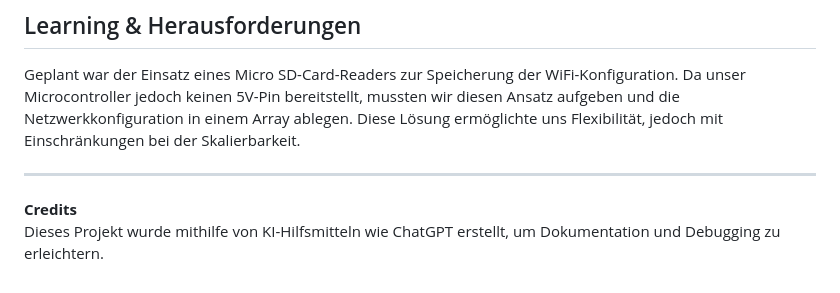
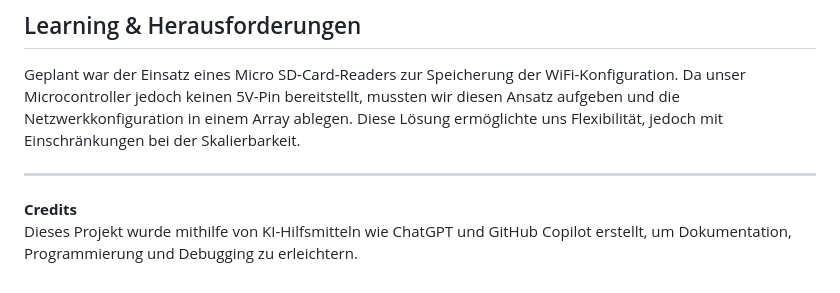
Before and after one commit to TheRizzMaster/HS24_IM5_IOT, a Markdown page: README.md, the part around the change. GitHub-like rendering.

```diff
--- a/README.md
+++ b/README.md
@@ -103,4 +103,4 @@ Geplant war der Einsatz eines Micro SD-Card-Readers zur Speicherung der WiFi-Kon
 ---
 
 **Credits**
-Dieses Projekt wurde mithilfe von KI-Hilfsmitteln wie ChatGPT erstellt, um Dokumentation und Debugging zu erleichtern.
+Dieses Projekt wurde mithilfe von KI-Hilfsmitteln wie ChatGPT und GitHub Copilot erstellt, um Dokumentation, Programmierung und Debugging zu erleichtern.
```
